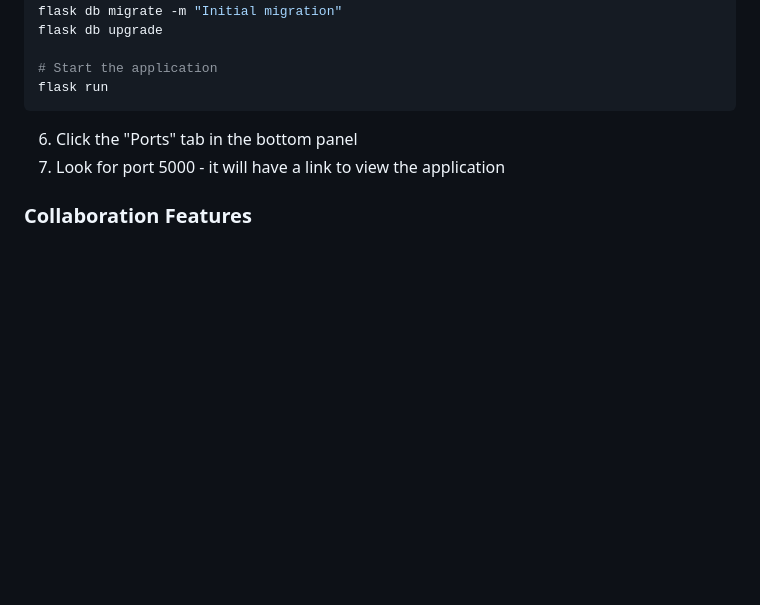
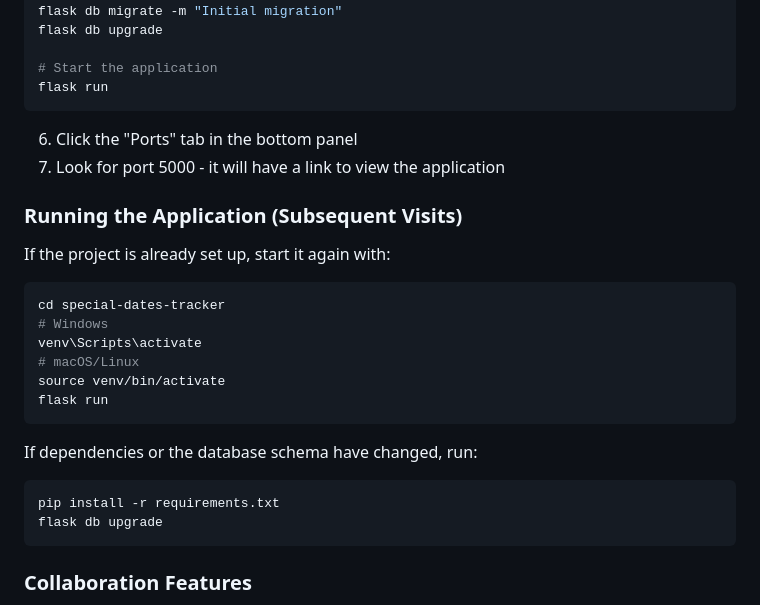
Before and after one commit to mindanielk/special-dates-tracker, a Markdown page: README.md, the part around the change printed below. GitHub-like rendering; blank space fills up the shorter version.

Commit message:
Update README.md
Added instruction for subsequent runs

````diff
--- a/README.md
+++ b/README.md
@@ -100,6 +100,25 @@ flask run
 6. Click the "Ports" tab in the bottom panel
 7. Look for port 5000 - it will have a link to view the application
 
+### Running the Application (Subsequent Visits)
+
+If the project is already set up, start it again with:
+
+```bash
+cd special-dates-tracker
+# Windows
+venv\Scripts\activate
+# macOS/Linux
+source venv/bin/activate
+flask run
+```
+
+If dependencies or the database schema have changed, run:
+```bash
+pip install -r requirements.txt
+flask db upgrade
+```
+
 ### Collaboration Features
 - **Live Share**: Click the Live Share extension icon to start a collaboration session
 - **Source Control**: Use the Source Control tab to manage changes
````
Also changed, not shown: other parts of README.md (+1 -1 lines).
